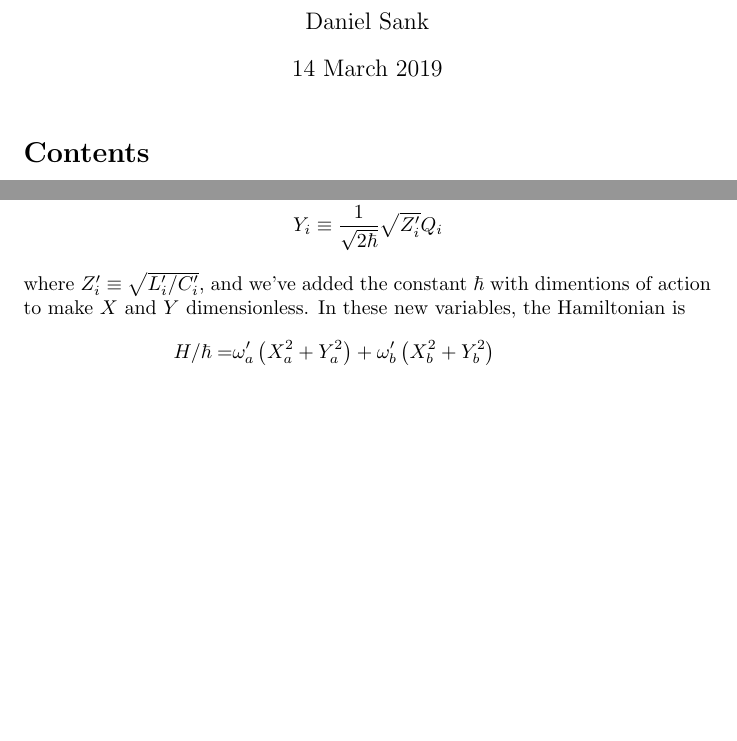
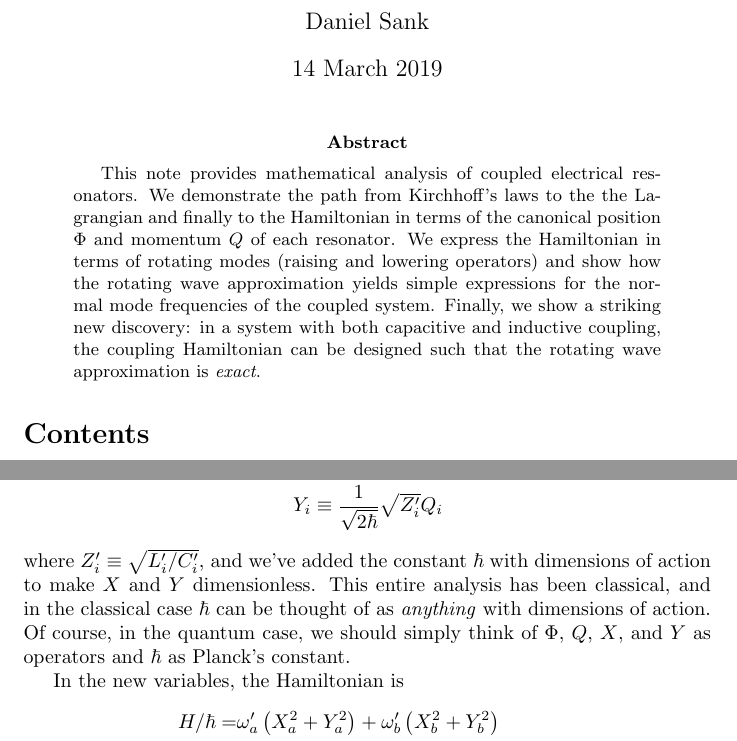
Before and after one commit to DanielSank/theory, a LaTeX paper (Oscillator/coupled_resonators.tex): two parts of pages 1 and 5 of 8, joined at a grey line, cut so that both start at the same text, the shorter picture padded with empty space. Compiled offline with pdfLaTeX.

Commit message:
Add explanatory notes to coupled_resonators

```diff
--- a/Oscillator/coupled_resonators.tex
+++ b/Oscillator/coupled_resonators.tex
@@ -9,7 +9,16 @@
 \title{Coupled Oscillators}
 
 \begin{document}
+
 \maketitle
+
+\begin{abstract}
+  This note provides mathematical analysis of coupled electrical resonators.
+  We demonstrate the path from Kirchhoff's laws to the the Lagrangian and finally to the Hamiltonian in terms of the canonical position $\Phi$ and momentum $Q$ of each resonator.
+  We express the Hamiltonian in terms of rotating modes (raising and lowering operators) and show how the rotating wave approximation yields simple expressions for the normal mode frequencies of the coupled system.
+  Finally, we show a striking new discovery: in a system with both capacitive and inductive coupling, the coupling Hamiltonian can be designed such that the rotating wave approximation is \emph{exact}.
+\end{abstract}
+
 \tableofcontents
 
 \section{Kirchhoff's laws}
@@ -150,13 +159,15 @@ First, we define
   X_i &\equiv \frac{1}{\sqrt{2 \hbar}} \frac{1}{\sqrt{Z_i'}} \Phi_i \\
   Y_i &\equiv \frac{1}{\sqrt{2 \hbar}} \sqrt{Z_i'} Q_i
 \end{align*}
-where $Z_i' \equiv \sqrt{L_i' / C_i'}$, and we've added the constant $\hbar$ with dimentions of action to make $X$ and $Y$ dimensionless.
-In these new variables, the Hamiltonian is
+where $Z_i' \equiv \sqrt{L_i' / C_i'}$, and we've added the constant $\hbar$ with dimensions of action to make $X$ and $Y$ dimensionless.
+This entire analysis has been classical, and in the classical case $\hbar$ can be thought of as \emph{anything} with dimensions of action.
+Of course, in the quantum case, we should simply think of $\Phi$, $Q$, $X$, and $Y$ as operators and $\hbar$ as Planck's constant.
+
+In the new variables, the Hamiltonian is
 \begin{align}
   H / \hbar
   =& \omega_a' \left(X_a^2 + Y_a^2 \right)
   +  \omega_b' \left(X_b^2 + Y_b^2 \right) \nonumber \\
   &+ 2 \frac{1}{C_g' \sqrt{Z_a' Z_b'}} Y_a Y_b
    - 2 \frac{\sqrt{Z_a Z_b}}{L_g'} X_a X_b
-  \, .
 \end{align}
```
Also changed, not shown: Oscillator/coupled_resonators.tex (11 more changed lines).
